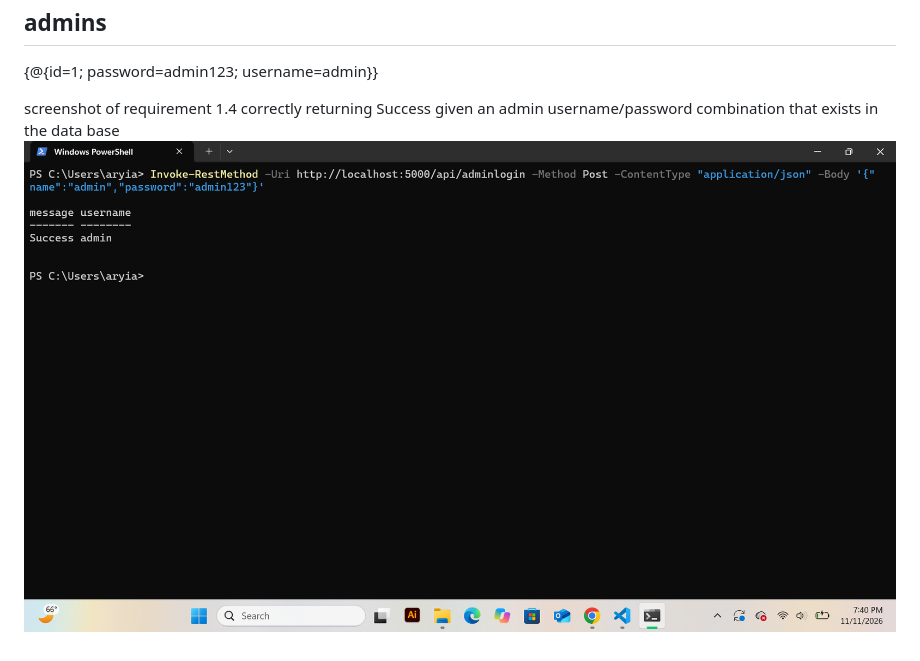
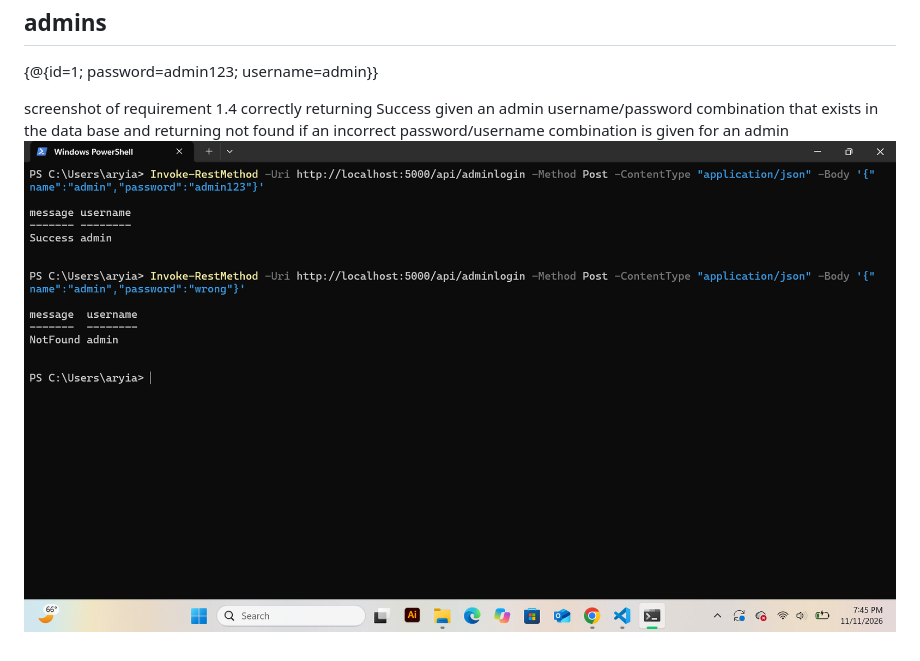
Before and after one commit to aryianahmwilson/assignment4, a Markdown page: WRITEUP.md, the part around the change. Drawn GitHub-style; pictures changed too: image-1.png (added).

```diff
--- a/WRITEUP.md
+++ b/WRITEUP.md
@@ -12,5 +12,5 @@ admins
 {@{id=1; password=admin123; username=admin}}
 
 
-screenshot of requirement 1.4 correctly returning Success given an admin username/password combination that exists in the data base
-![alt text](image.png)
+screenshot of requirement 1.4 correctly returning Success given an admin username/password combination that exists in the data base and returning not found if an incorrect password/username combination is given for an admin
+![alt text](image-1.png)
```
Also changed, not shown: 1 other file.
